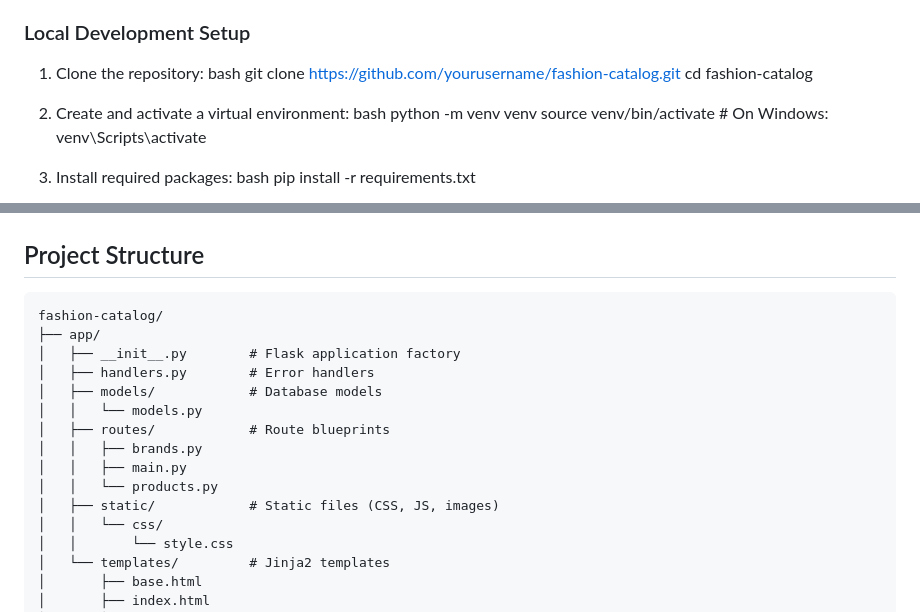
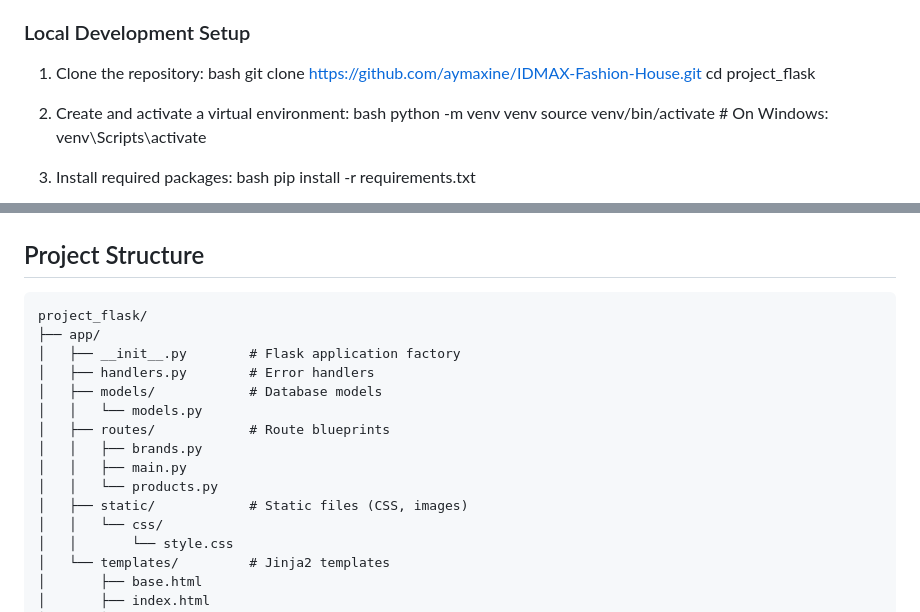
Before and after one commit to aymaxine/IDMAX-Fashion-House, a Markdown page: README.md, 2 parts joined by grey strips. Drawn GitHub-style.

````diff
--- a/README.md
+++ b/README.md
@@ -30,8 +30,8 @@ A database-driven Flask web application that displays fashion product data from
 
 1. Clone the repository:
 bash
-git clone https://github.com/yourusername/fashion-catalog.git
-cd fashion-catalog
+git clone https://github.com/aymaxine/IDMAX-Fashion-House.git
+cd project_flask
 
 2. Create and activate a virtual environment:
 bash
@@ -69,7 +69,7 @@ pytest
 ## Project Structure
 
 ```
-fashion-catalog/
+project_flask/
 ├── app/
 │   ├── __init__.py        # Flask application factory
 │   ├── handlers.py        # Error handlers
@@ -79,7 +79,7 @@ fashion-catalog/
 │   │   ├── brands.py
 │   │   ├── main.py
 │   │   └── products.py
-│   ├── static/            # Static files (CSS, JS, images)
+│   ├── static/            # Static files (CSS, images)
 │   │   └── css/
 │   │       └── style.css
 │   └── templates/         # Jinja2 templates
````
